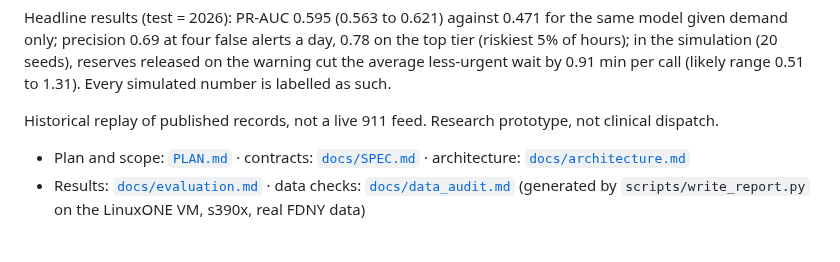
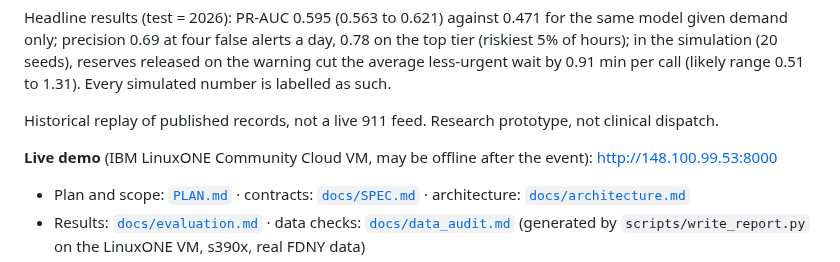
Before and after one commit to Cyriellewu/rescueflow-datathon, a Markdown page: README.md, the part around the change. Rendered like a GitHub page; blank space fills up the shorter version.

Commit message:
Live demo URL (LinuxONE Community Cloud VM, may be offline after the event) in README and project description; repo link filled in
Co-Authored-By: Claude Sonnet 5.5 <noreply@anthropic.com>

```diff
--- a/README.md
+++ b/README.md
@@ -19,6 +19,8 @@ only; precision 0.69 at four false alerts a day, 0.78 on the top tier (riskiest
 0.51 to 1.31). Every simulated number is labelled as such.
 
 Historical replay of published records, not a live 911 feed. Research prototype, not clinical dispatch.
+
+**Live demo** (IBM LinuxONE Community Cloud VM, may be offline after the event): http://148.100.99.53:8000
 
 - Plan and scope: [`PLAN.md`](PLAN.md) · contracts: [`docs/SPEC.md`](docs/SPEC.md) ·
   architecture: [`docs/architecture.md`](docs/architecture.md)
```
Also changed, not shown: submission/project_description.md (+2 -1 lines).
